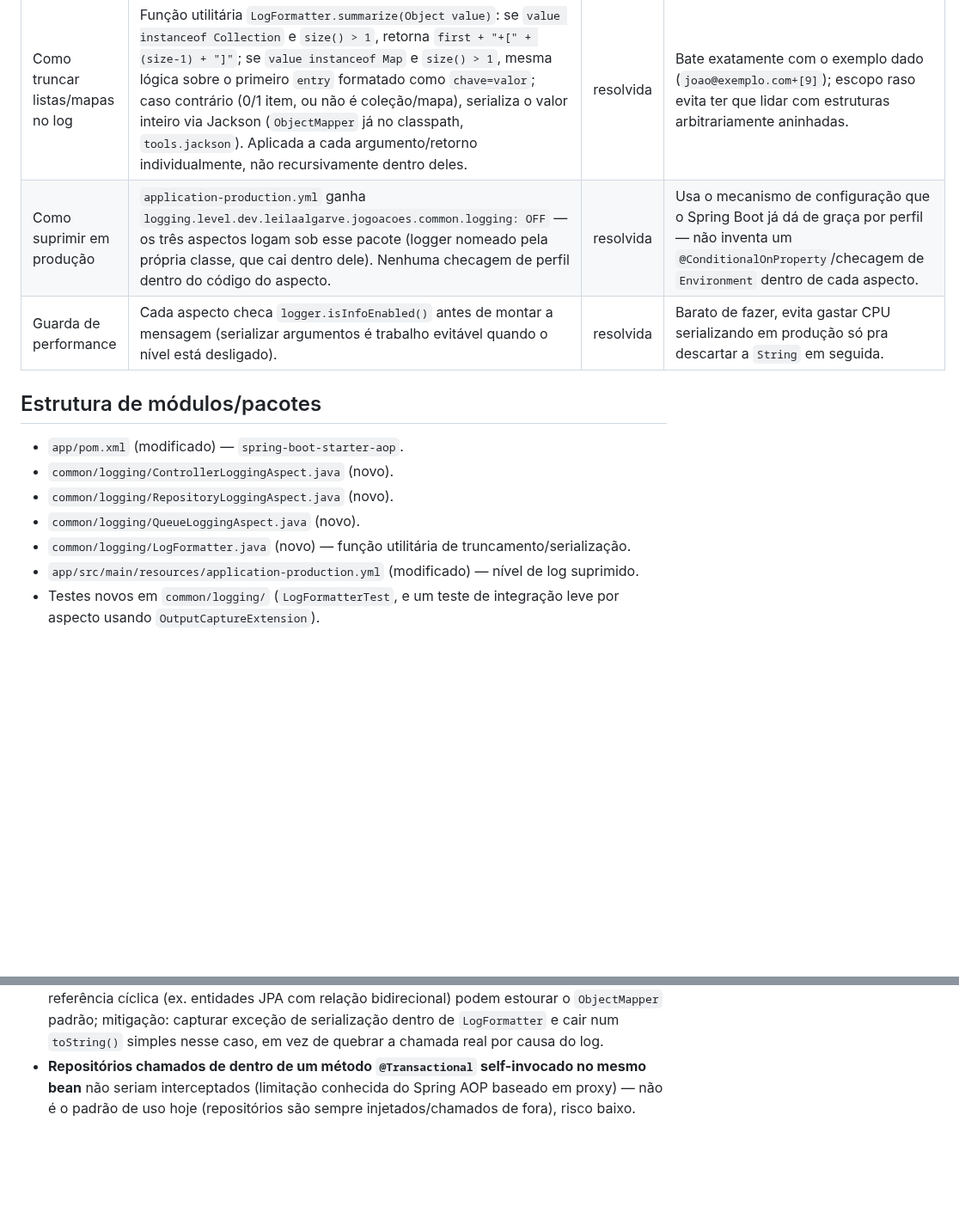
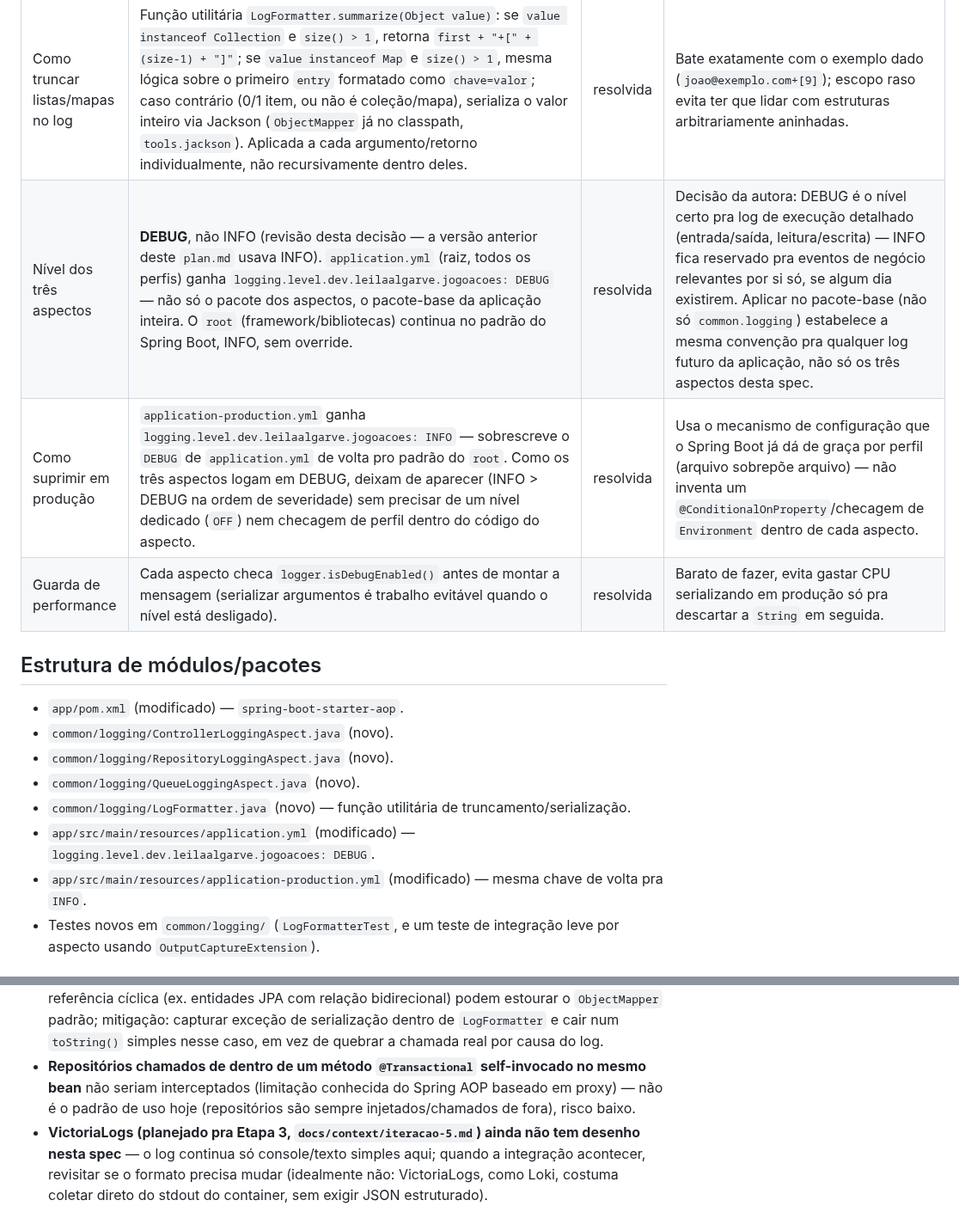
Before and after one commit to lalgarve/jogo-acoes, a Markdown page: specs/05-011-logging-aspectos/plan.md, 2 parts joined by grey strips. Shown at 86% size. Rendered like a GitHub page; blank space fills up the shorter version.

```diff
--- a/specs/05-011-logging-aspectos/plan.md
+++ b/specs/05-011-logging-aspectos/plan.md
@@ -18,8 +18,9 @@ existentes: `sandbox` (default), `docker`, `staging`, `production` — nenhum de
 | Pointcut de repositórios | `execution(* org.springframework.data.jpa.repository.JpaRepository+.*(..))` combinado com um filtro de pacote (`within(dev.leilaalgarve.jogoacoes..*)`) pra não pegar infraestrutura do próprio Spring Data. | resolvida | Cobre todo repositório do projeto (leitura e escrita passam pelos mesmos métodos: `save`, `findBy*`, `delete*`, etc.) sem precisar nomear cada repositório. |
 | Pointcut de fila | `execution(* dev.leilaalgarve.jogoacoes.email.SqsEmailSender.send(..))` — classe específica, não a interface `EmailSender` (que também tem `StubEmailSender`, que não é fila). | resolvida | O pedido é sobre "mensagens enviadas pelas filas" — `StubEmailSender` não manda pra fila nenhuma, só grava em `sent_email`; incluir ele mistura dois conceitos diferentes no mesmo aspecto. |
 | Como truncar listas/mapas no log | Função utilitária `LogFormatter.summarize(Object value)`: se `value instanceof Collection` e `size() > 1`, retorna `first + "+[" + (size-1) + "]"`; se `value instanceof Map` e `size() > 1`, mesma lógica sobre o primeiro `entry` formatado como `chave=valor`; caso contrário (0/1 item, ou não é coleção/mapa), serializa o valor inteiro via Jackson (`ObjectMapper` já no classpath, `tools.jackson`). Aplicada a cada argumento/retorno individualmente, não recursivamente dentro deles. | resolvida | Bate exatamente com o exemplo dado (`joao@exemplo.com+[9]`); escopo raso evita ter que lidar com estruturas arbitrariamente aninhadas. |
-| Como suprimir em produção | `application-production.yml` ganha `logging.level.dev.leilaalgarve.jogoacoes.common.logging: OFF` — os três aspectos logam sob esse pacote (logger nomeado pela própria classe, que cai dentro dele). Nenhuma checagem de perfil dentro do código do aspecto. | resolvida | Usa o mecanismo de configuração que o Spring Boot já dá de graça por perfil — não inventa um `@ConditionalOnProperty`/checagem de `Environment` dentro de cada aspecto. |
-| Guarda de performance | Cada aspecto checa `logger.isInfoEnabled()` antes de montar a mensagem (serializar argumentos é trabalho evitável quando o nível está desligado). | resolvida | Barato de fazer, evita gastar CPU serializando em produção só pra descartar a `String` em seguida. |
+| Nível dos três aspectos | **DEBUG**, não INFO (revisão desta decisão — a versão anterior deste `plan.md` usava INFO). `application.yml` (raiz, todos os perfis) ganha `logging.level.dev.leilaalgarve.jogoacoes: DEBUG` — não só o pacote dos aspectos, o pacote-base da aplicação inteira. O `root` (framework/bibliotecas) continua no padrão do Spring Boot, INFO, sem override. | resolvida | Decisão da autora: DEBUG é o nível certo pra log de execução detalhado (entrada/saída, leitura/escrita) — INFO fica reservado pra eventos de negócio relevantes por si só, se algum dia existirem. Aplicar no pacote-base (não só `common.logging`) estabelece a mesma convenção pra qualquer log futuro da aplicação, não só os três aspectos desta spec. |
+| Como suprimir em produção | `application-production.yml` ganha `logging.level.dev.leilaalgarve.jogoacoes: INFO` — sobrescreve o `DEBUG` de `application.yml` de volta pro padrão do `root`. Como os três aspectos logam em DEBUG, deixam de aparecer (INFO > DEBUG na ordem de severidade) sem precisar de um nível dedicado (`OFF`) nem checagem de perfil dentro do código do aspecto. | resolvida | Usa o mecanismo de configuração que o Spring Boot já dá de graça por perfil (arquivo sobrepõe arquivo) — não inventa um `@ConditionalOnProperty`/checagem de `Environment` dentro de cada aspecto. |
+| Guarda de performance | Cada aspecto checa `logger.isDebugEnabled()` antes de montar a mensagem (serializar argumentos é trabalho evitável quando o nível está desligado). | resolvida | Barato de fazer, evita gastar CPU serializando em produção só pra descartar a `String` em seguida. |
 
 ## Estrutura de módulos/pacotes
 
@@ -28,7 +29,9 @@ existentes: `sandbox` (default), `docker`, `staging`, `production` — nenhum de
 - `common/logging/RepositoryLoggingAspect.java` (novo).
 - `common/logging/QueueLoggingAspect.java` (novo).
 - `common/logging/LogFormatter.java` (novo) — função utilitária de truncamento/serialização.
-- `app/src/main/resources/application-production.yml` (modificado) — nível de log suprimido.
+- `app/src/main/resources/application.yml` (modificado) — `logging.level.dev.leilaalgarve.jogoacoes: DEBUG`.
+- `app/src/main/resources/application-production.yml` (modificado) — mesma chave de volta pra
+  `INFO`.
 - Testes novos em `common/logging/` (`LogFormatterTest`, e um teste de integração leve por
   aspecto usando `OutputCaptureExtension`).
 
@@ -44,3 +47,7 @@ existentes: `sandbox` (default), `docker`, `staging`, `production` — nenhum de
 - **Repositórios chamados de dentro de um método `@Transactional` self-invocado no mesmo bean**
   não seriam interceptados (limitação conhecida do Spring AOP baseado em proxy) — não é o padrão
   de uso hoje (repositórios são sempre injetados/chamados de fora), risco baixo.
+- **VictoriaLogs (planejado pra Etapa 3, `docs/context/iteracao-5.md`) ainda não tem desenho
+  nesta spec** — o log continua só console/texto simples aqui; quando a integração acontecer,
+  revisitar se o formato precisa mudar (idealmente não: VictoriaLogs, como Loki, costuma coletar
+  direto do stdout do container, sem exigir JSON estruturado).
```
Also changed, not shown: docs/context/iteracao-5.md (+6 -0 lines), specs/05-011-logging-aspectos/spec.md (+20 -11 lines).
